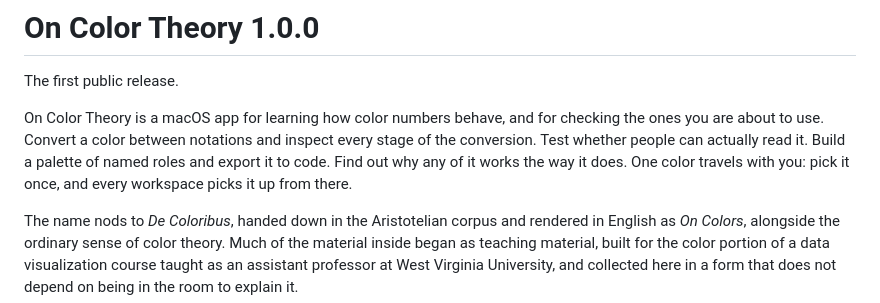
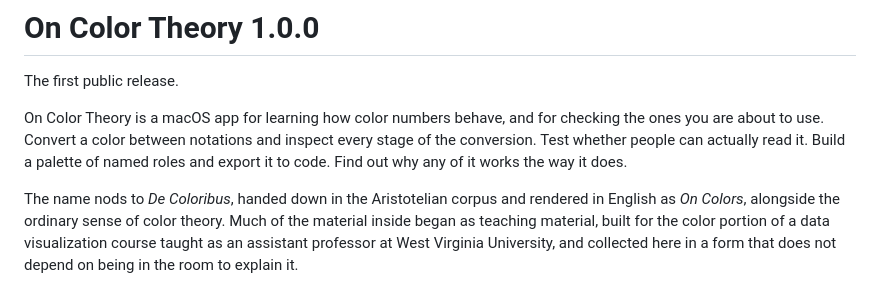
Before and after one commit to drabhikroy/OnColorTheory, a Markdown page: Documentation/RELEASE_NOTES_100.md, the part around the change. GitHub-like rendering.

```diff
--- a/Documentation/RELEASE_NOTES_100.md
+++ b/Documentation/RELEASE_NOTES_100.md
@@ -2,7 +2,7 @@
 
 The first public release.
 
-On Color Theory is a macOS app for learning how color numbers behave, and for checking the ones you are about to use. Convert a color between notations and inspect every stage of the conversion. Test whether people can actually read it. Build a palette of named roles and export it to code. Find out why any of it works the way it does. One color travels with you: pick it once, and every workspace picks it up from there.
+On Color Theory is a macOS app for learning how color numbers behave, and for checking the ones you are about to use. Convert a color between notations and inspect every stage of the conversion. Test whether people can actually read it. Build a palette of named roles and export it to code. Find out why any of it works the way it does.
 
 The name nods to *De Coloribus*, handed down in the Aristotelian corpus and rendered in English as *On Colors*, alongside the ordinary sense of color theory. Much of the material inside began as teaching material, built for the color portion of a data visualization course taught as an assistant professor at West Virginia University, and collected here in a form that does not depend on being in the room to explain it.
 
```
Also changed, not shown: README.md (+2 -0 lines), Documentation/screenshots/home.png (added), 1 other file.
